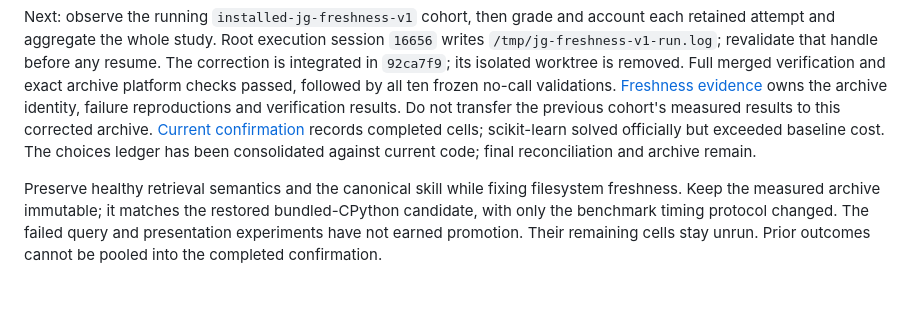
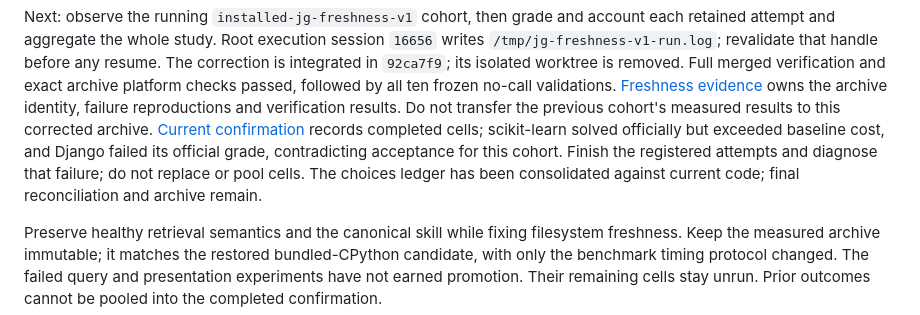
Before and after one commit to Intelligent-Intern/layagrep, a Markdown page: specs/jevgrep/README.md, the part around the change. Rendered like a GitHub page; blank space fills up the shorter version.

Commit message:
docs: retain failed Django confirmation and reopen quality diagnosis

```diff
--- a/specs/jevgrep/README.md
+++ b/specs/jevgrep/README.md
@@ -21,7 +21,9 @@ all ten frozen no-call validations. [Freshness evidence](assets/source-freshness
 owns the archive identity, failure reproductions and verification results. Do not
 transfer the previous cohort's measured results to this corrected archive.
 [Current confirmation](assets/freshness-confirmation.md) records completed cells;
-scikit-learn solved officially but exceeded baseline cost. The choices ledger has
+scikit-learn solved officially but exceeded baseline cost, and Django failed its
+official grade, contradicting acceptance for this cohort. Finish the registered
+attempts and diagnose that failure; do not replace or pool cells. The choices ledger has
 been consolidated against current code; final reconciliation and archive remain.
 
 Preserve healthy retrieval semantics and the canonical skill while fixing
```
Also changed, not shown: 1 other file.
